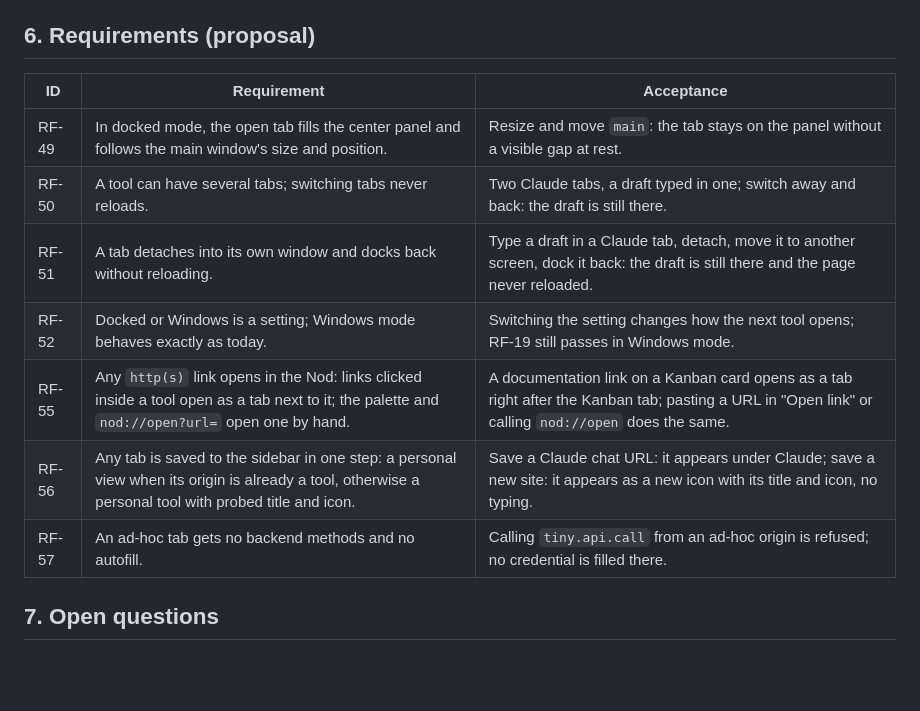
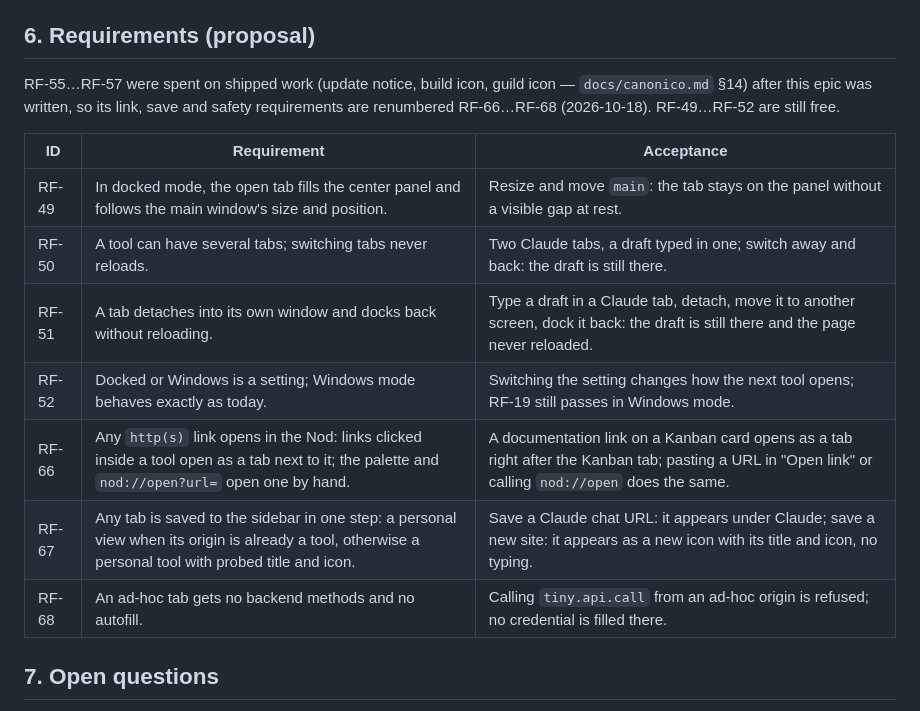
Before and after one commit to CaioFaSoares/Nod, a Markdown page: docs/epics/E03-docked-tabs.md, the part around the change. Drawn GitHub-style; blank space fills up the shorter version.

```diff
--- a/docs/epics/E03-docked-tabs.md
+++ b/docs/epics/E03-docked-tabs.md
@@ -167,15 +167,19 @@ catalog only open in tabs, and can become sidebar items in one step.
 
 ## 6. Requirements (proposal)
 
+RF-55…RF-57 were spent on shipped work (update notice, build icon, guild icon — `docs/canonico.md`
+§14) after this epic was written, so its link, save and safety requirements are renumbered
+RF-66…RF-68 (2026-10-18). RF-49…RF-52 are still free.
+
 | ID | Requirement | Acceptance |
 | --- | --- | --- |
 | RF-49 | In docked mode, the open tab fills the center panel and follows the main window's size and position. | Resize and move `main`: the tab stays on the panel without a visible gap at rest. |
 | RF-50 | A tool can have several tabs; switching tabs never reloads. | Two Claude tabs, a draft typed in one; switch away and back: the draft is still there. |
 | RF-51 | A tab detaches into its own window and docks back without reloading. | Type a draft in a Claude tab, detach, move it to another screen, dock it back: the draft is still there and the page never reloaded. |
 | RF-52 | Docked or Windows is a setting; Windows mode behaves exactly as today. | Switching the setting changes how the next tool opens; RF-19 still passes in Windows mode. |
-| RF-55 | Any `http(s)` link opens in the Nod: links clicked inside a tool open as a tab next to it; the palette and `nod://open?url=` open one by hand. | A documentation link on a Kanban card opens as a tab right after the Kanban tab; pasting a URL in "Open link" or calling `nod://open` does the same. |
-| RF-56 | Any tab is saved to the sidebar in one step: a personal view when its origin is already a tool, otherwise a personal tool with probed title and icon. | Save a Claude chat URL: it appears under Claude; save a new site: it appears as a new icon with its title and icon, no typing. |
-| RF-57 | An ad-hoc tab gets no backend methods and no autofill. | Calling `tiny.api.call` from an ad-hoc origin is refused; no credential is filled there. |
+| RF-66 | Any `http(s)` link opens in the Nod: links clicked inside a tool open as a tab next to it; the palette and `nod://open?url=` open one by hand. | A documentation link on a Kanban card opens as a tab right after the Kanban tab; pasting a URL in "Open link" or calling `nod://open` does the same. |
+| RF-67 | Any tab is saved to the sidebar in one step: a personal view when its origin is already a tool, otherwise a personal tool with probed title and icon. | Save a Claude chat URL: it appears under Claude; save a new site: it appears as a new icon with its title and icon, no typing. |
+| RF-68 | An ad-hoc tab gets no backend methods and no autofill. | Calling `tiny.api.call` from an ad-hoc origin is refused; no credential is filled there. |
 
 ## 7. Open questions
 
```
Also changed, not shown: docs/epics/blocks.md (+38 -7 lines).
